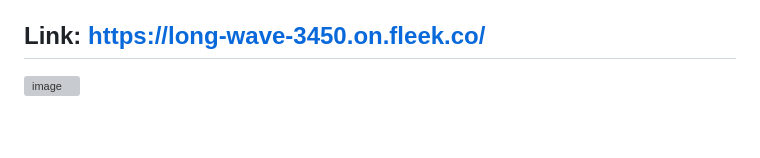
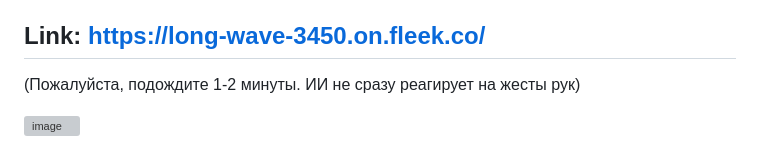
Before and after one commit to dilshod-egm/gesturedraw, a Markdown page: README.md, the part around one of its changes. GitHub-like rendering; blank space fills up the shorter version; grey boxes are pictures that could not be loaded.

```diff
--- a/README.md
+++ b/README.md
@@ -2,5 +2,6 @@
 Это веб-приложение для рисования, которое позволяет пользователям рисовать различные фигуры на холсте с помощью жестов мыши или жестов рук, распознаваемых MediaPipe. Пользователи могут выбирать различные цвета, размеры кисти и варианты заливки. Рисунки могут быть очищены или сохранены в виде файла изображения.
 
 ## Link: https://long-wave-3450.on.fleek.co/
+(Пожалуйста, подождите 1-2 минуты. ИИ не сразу реагирует на жесты рук)
 
 ![image](https://github.com/dilshod-egm/gesturedraw/assets/84387723/70f3f1c1-8039-473d-8e6b-096622a47490)
```
Also changed, not shown: other parts of README.md (+5 -0 lines).
